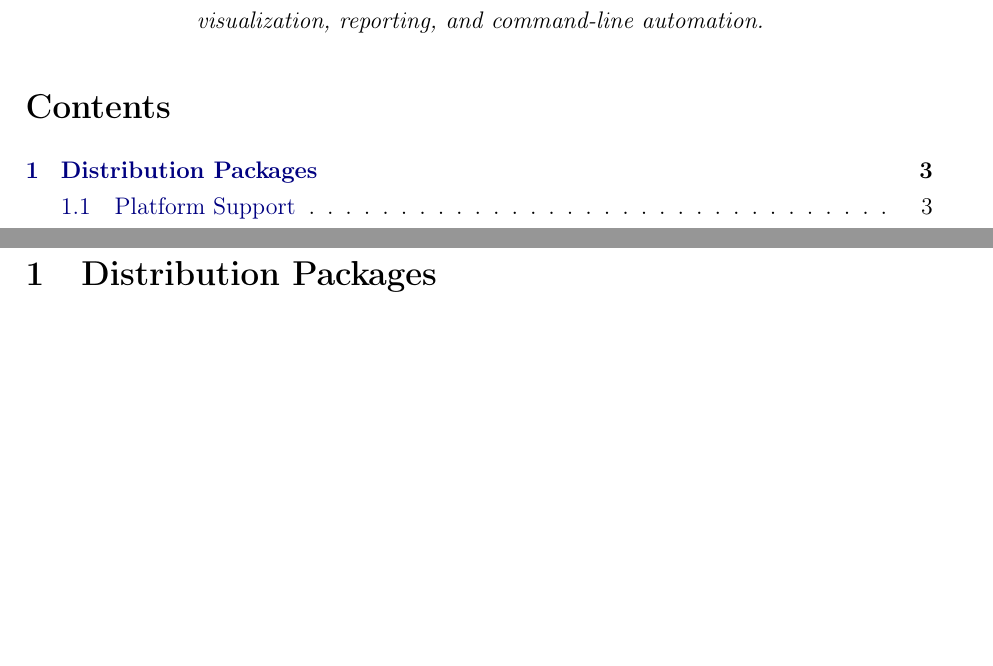
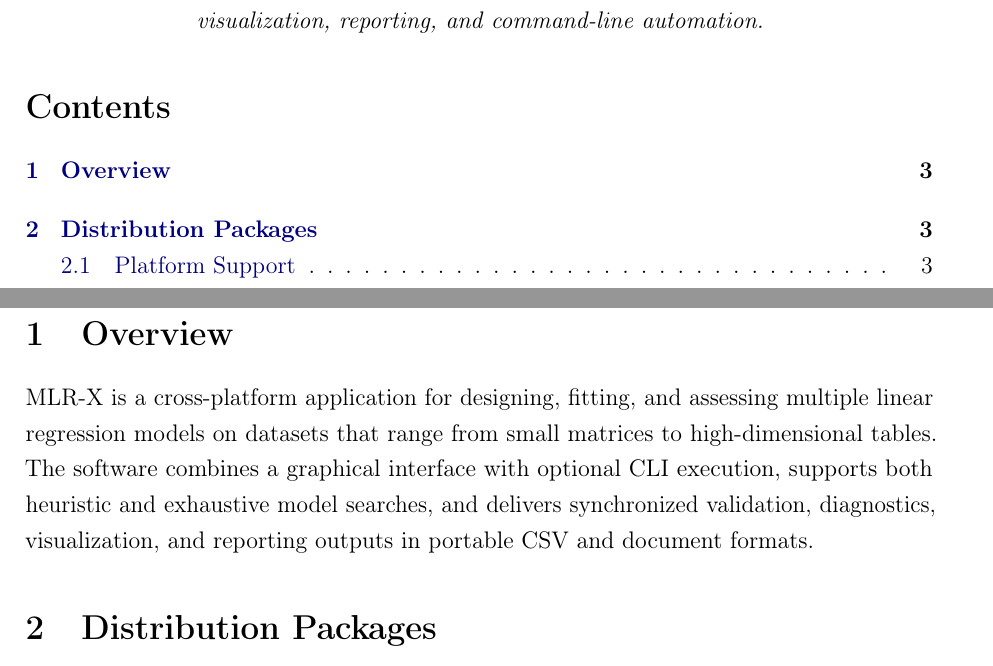
Before and after one commit to Jacksonalcazar/MLR-X, a LaTeX document (MLRX_manual.tex): two parts of pages 2 and 4 of 15, joined at a grey line, cut so that both start at the same text, the shorter picture padded with empty space. Compiled offline with pdfLaTeX.

Commit message:
Add overview section to manual

```diff
--- a/MLRX_manual.tex
+++ b/MLRX_manual.tex
@@ -70,6 +70,10 @@
 
 \tableofcontents
 \newpage
+
+% =========================================================
+\section{Overview}
+MLR-X is a cross-platform application for designing, fitting, and assessing multiple linear regression models on datasets that range from small matrices to high-dimensional tables. The software combines a graphical interface with optional CLI execution, supports both heuristic and exhaustive model searches, and delivers synchronized validation, diagnostics, visualization, and reporting outputs in portable CSV and document formats.
 
 % =========================================================
 \section{Distribution Packages}
```
